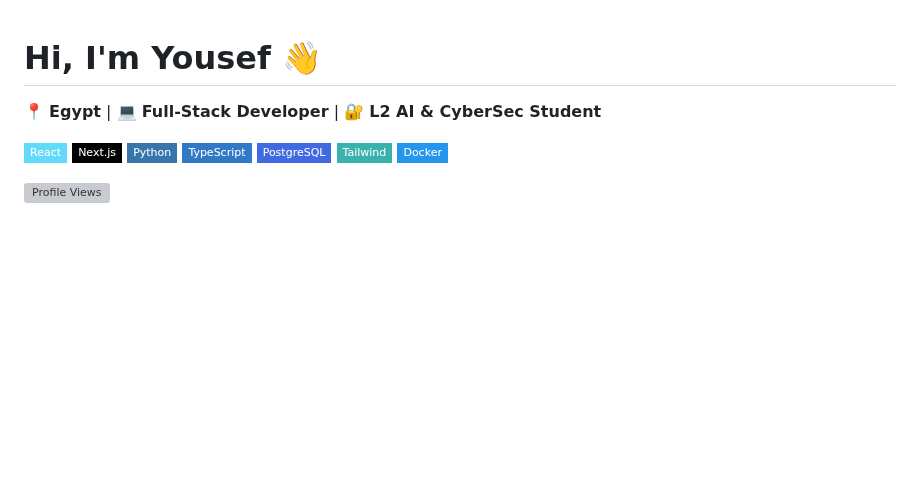
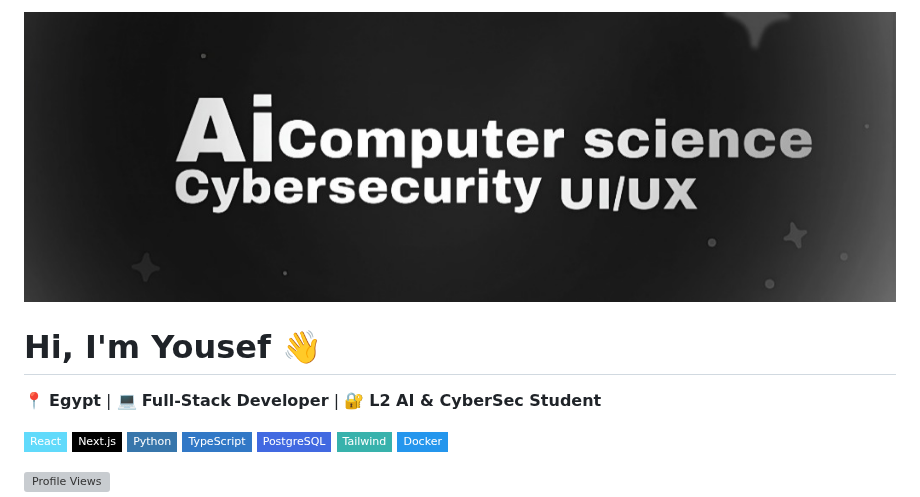
Before and after one commit to YUST777/YUST777, a Markdown page: README.md, the part around the change. Drawn GitHub-style; pictures changed too: banner.jpg (added); badges without logos; blank space fills up the shorter version; grey boxes are pictures that could not be loaded.

Commit message:
docs: add custom banner image

```diff
--- a/README.md
+++ b/README.md
@@ -1,3 +1,5 @@
+![Banner](./banner.jpg)
+
 # Hi, I'm Yousef 👋
 
 📍 **Egypt** | 💻 **Full-Stack Developer** | 🔐 **L2 AI & CyberSec Student**
```
